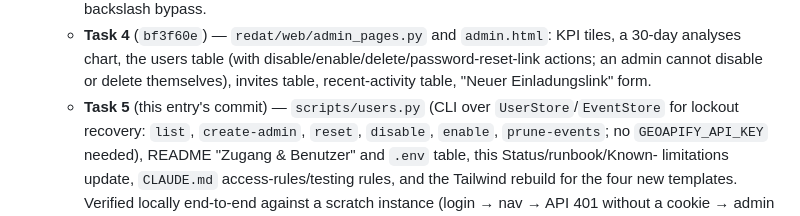
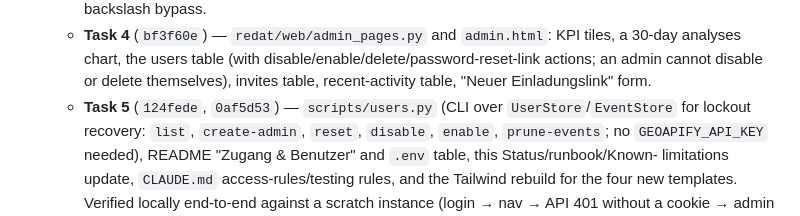
Before and after one commit to C9H13NO3-dev/nrw-redat, a Markdown page: HANDOVER.md, the part around the change. GitHub-like rendering.

Commit message:
docs: HANDOVER work-log names the actual Task 5 commit SHAs
Follow-up to 124fede/0af5d53: the work-log entry was written before those commits
existed, so it said "this entry's commit" as a placeholder. Filled in now that both
SHAs are known.

Co-Authored-By: Claude Fable 5.1 <noreply@anthropic.com>
Claude-Session: https://claude.ai/code/session_01ELQWyFxDQjrqLebFT6rmks

```diff
--- a/HANDOVER.md
+++ b/HANDOVER.md
@@ -351,7 +351,7 @@ docker compose exec redat python scripts/users.py reset --username admin
   - **Task 4** (`bf3f60e`) — `redat/web/admin_pages.py` and `admin.html`: KPI tiles, a 30-day analyses
     chart, the users table (with disable/enable/delete/password-reset-link actions; an admin cannot
     disable or delete themselves), invites table, recent-activity table, "Neuer Einladungslink" form.
-  - **Task 5** (this entry's commit) — `scripts/users.py` (CLI over `UserStore`/`EventStore` for
+  - **Task 5** (`124fede`, `0af5d53`) — `scripts/users.py` (CLI over `UserStore`/`EventStore` for
     lockout recovery: `list`, `create-admin`, `reset`, `disable`, `enable`, `prune-events`; no
     `GEOAPIFY_API_KEY` needed), README "Zugang & Benutzer" and `.env` table, this Status/runbook/Known-
     limitations update, `CLAUDE.md` access-rules/testing rules, and the Tailwind rebuild for the four new
```
